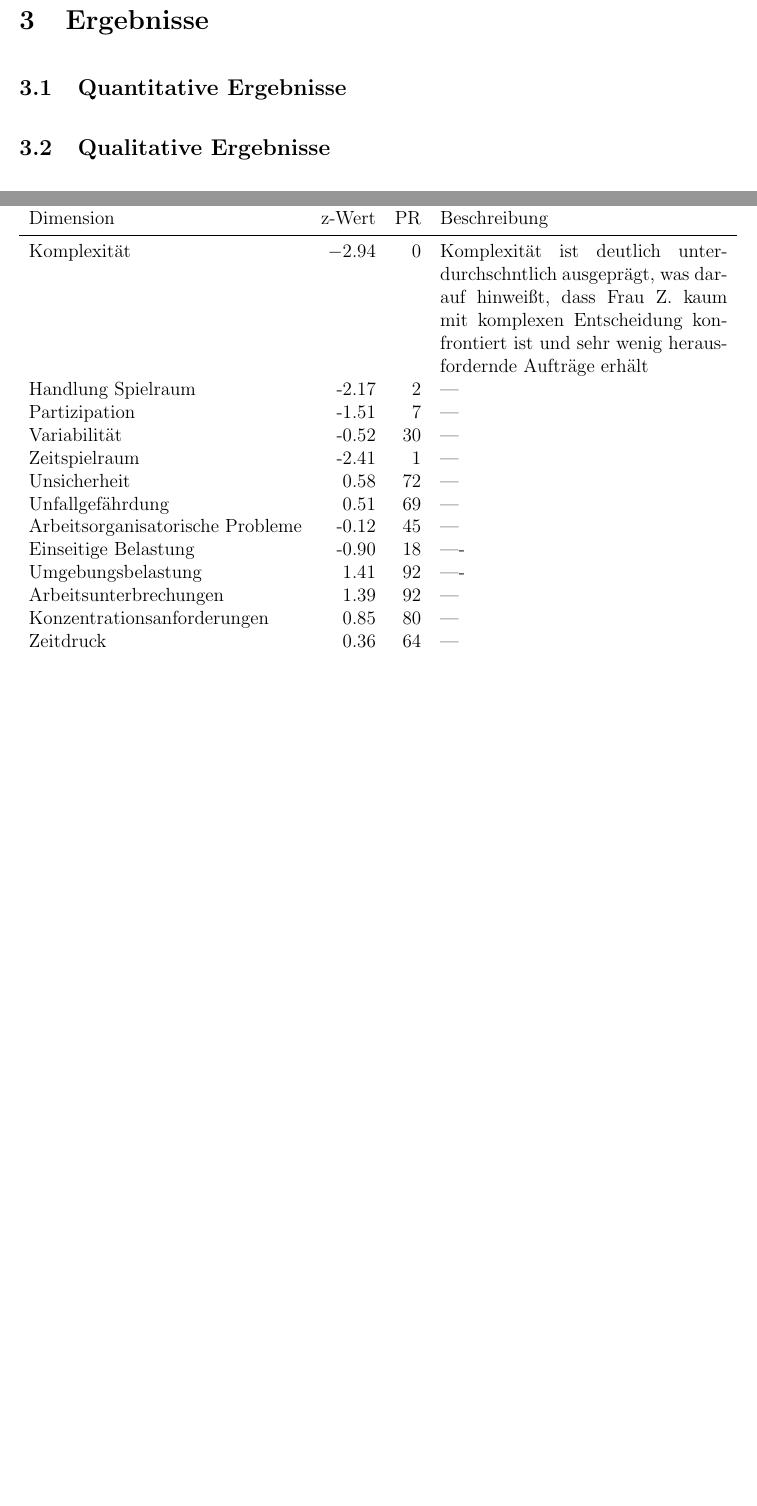
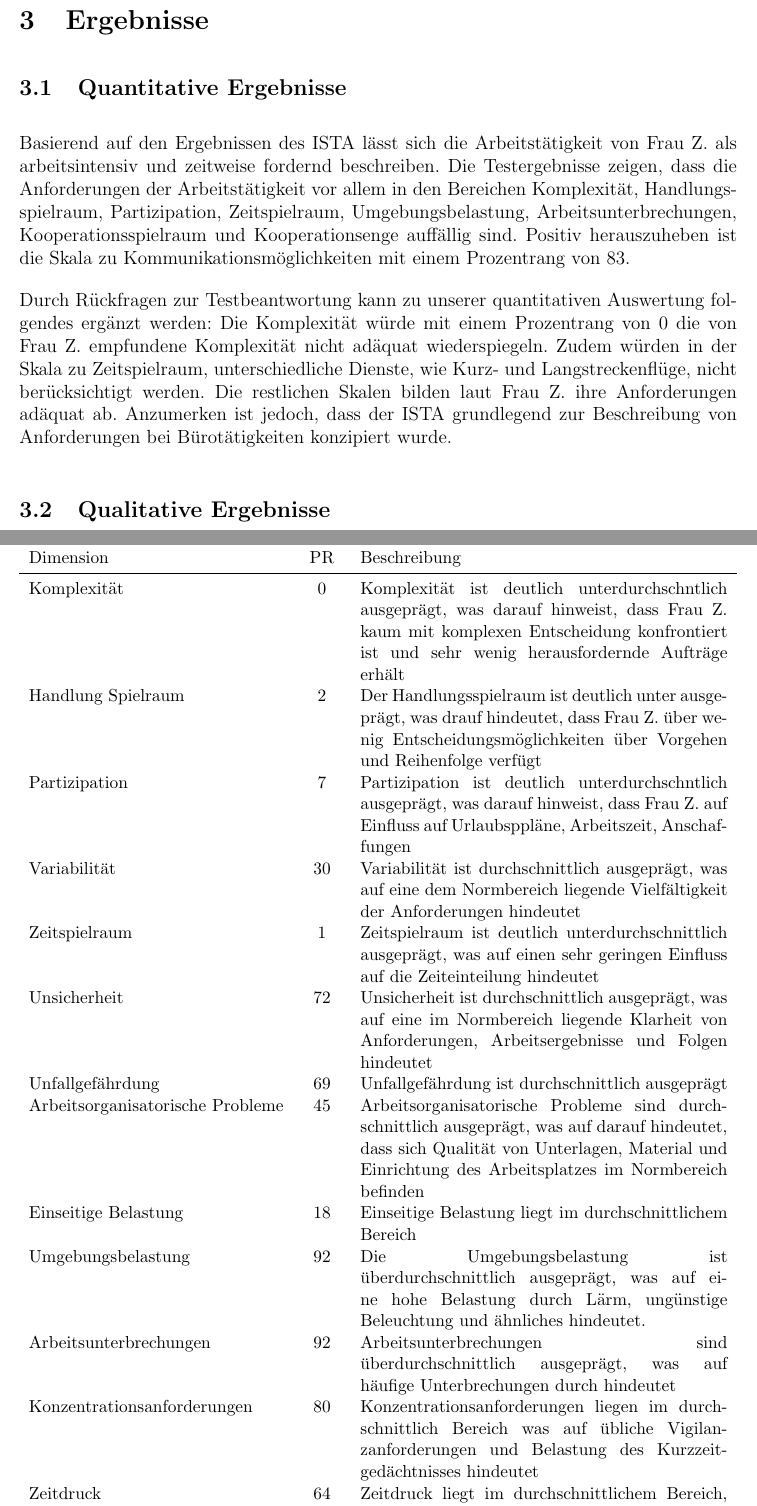
Before and after one commit to avusfisch/TestTex, a LaTeX document (Test.tex): two parts of pages 8 and 13 of 13 before the commit and two parts of pages 8 and 14 of 15 after it, joined at a grey line, cut so that both start at the same text, the shorter picture padded with empty space. Compiled offline with pdfLaTeX.

Commit message:
Commit 4

```diff
--- a/Test.tex
+++ b/Test.tex
@@ -422,29 +429,51 @@ worüber wir bis jetzt noch nicht geredet haben?
         \toprule
-        Dimension & z-Wert & PR & Beschreibung\\
+        Dimension & PR & Beschreibung\\
         \midrule
-        Komplexität & $-2.94$ & 0 & Komplexität ist deutlich unterdurchschntlich ausgeprägt, was darauf hinweißt, dass Frau Z.
+        Komplexität & 0 & Komplexität ist deutlich unterdurchschntlich ausgeprägt, was darauf hinweist, dass Frau Z.
         kaum mit komplexen Entscheidung konfrontiert ist und sehr wenig herausfordernde Aufträge erhält \\
-        Handlung Spielraum & -2.17 & 2 & ---\\
-        Partizipation & -1.51 & 7 & ---\\
-        Variabilität & -0.52  & 30 & --- \\
-        Zeitspielraum & -2.41 & 1 & ---\\
-        Unsicherheit & 0.58 & 72 & ---\\
-        Unfallgefährdung & 0.51 & 69 & ---\\
-        Arbeitsorganisatorische Probleme & -0.12 & 45 & ---\\
-        Einseitige Belastung & -0.90 & 18 &----\\
-        Umgebungsbelastung & 1.41 & 92 &----\\
-        Arbeitsunterbrechungen & 1.39 & 92 &--- \\
-        Konzentrationsanforderungen & 0.85 & 80 &---\\
-        Zeitdruck & 0.36 & 64 & ---\\
-        Kommunikationsmöglichkeiten & 0.96 & 83  & ---\\
-        Kooperationsspielraum & $1.67^a$ & -- & ---\\
-        Kooperationsenge & $5^a$ & -- & --\\
-        Kooperationserfordernisse & 0.91 & 82 & ---\\
+        Handlung Spielraum & 2 & Der Handlungsspielraum ist deutlich unter ausgeprägt, was drauf hindeutet, dass Frau Z.
+        über wenig Entscheidungsmöglichkeiten über Vorgehen und Reihenfolge verfügt \\
+        Partizipation & 7 & Partizipation ist deutlich unterdurchschntlich ausgeprägt, was darauf hinweist, dass Frau Z. auf Einfluss
+        auf Urlaubsppläne, Arbeitszeit, Anschaffungen \\
+        Variabilität & 30 & Variabilität ist durchschnittlich ausgeprägt, was auf eine dem Normbereich liegende Vielfältigkeit der Anforderungen
+        hindeutet \\
+        Zeitspielraum & 1 & Zeitspielraum ist deutlich unterdurchschnittlich ausgeprägt, was auf einen sehr geringen Einfluss auf die
+        Zeiteinteilung hindeutet \\
+        Unsicherheit & 72 & Unsicherheit ist durchschnittlich ausgeprägt, was auf eine im Normbereich liegende Klarheit von
+        Anforderungen, Arbeitsergebnisse und Folgen hindeutet \\
+        Unfallgefährdung & 69 & Unfallgefährdung ist durchschnittlich ausgeprägt \\
+        Arbeitsorganisatorische Probleme & 45 & Arbeitsorganisatorische Probleme sind durchschnittlich ausgeprägt, was auf darauf hindeutet,
+        dass sich Qualität von Unterlagen, Material und Einrichtung des Arbeitsplatzes im Normbereich befinden\\
+        Einseitige Belastung & 18 & Einseitige Belastung liegt im durchschnittlichem Bereich\\
+        Umgebungsbelastung & 92 & Die Umgebungsbelastung ist überdurchschnittlich ausgeprägt, was auf eine hohe
+        Belastung durch Lärm, ungünstige Beleuchtung und ähnliches hindeutet. \\
+        Arbeitsunterbrechungen & 92 & Arbeitsunterbrechungen sind überdurchschnittlich ausgeprägt, was auf häufige Unterbrechungen
+        durch hindeutet \\
+        Konzentrationsanforderungen & 80 & Konzentrationsanforderungen liegen im durchschnittlich Bereich was auf übliche Vigilanzanforderungen und
+        Belastung des Kurzzeitgedächtnisses hindeutet\\
+        Zeitdruck & 64 & Zeitdruck liegt im durchschnittlichem Bereich, was ein im Normbereich liegendens
+        Hohes Arbeitstempo und -volumen hindeutet\\
+        Kommunikationsmöglichkeiten & 83  & Kommunikationsmöglichkeiten sind durchschnittlich ausgeprägt, was auf dem
+        Normbereich entsprechende Möglichkeiten zur Kontaktaufnahme und nicht arbeitsbezogener Kommunikation hindeutet\\
+        Kooperationsspielraum & $1.67^a$ & ---\\
+        Kooperationsenge & $5^a$ & --\\
+        Kooperationserfordernisse & 82 & Kooperationserfordernisse liegen im durchschnittlichem Bereich was auf eine der Norm
+        entsprechende Notwendigkeit gemeinsamer Entscheidungen und gegenseitiger Informationen hindeutet\\
         \bottomrule
     \end{tabularx}
     \end{threeparttable}
 \end{table}
 
+Basierend auf den Ergebnissen des ISTA lässt sich die Arbeitstätigkeit von Frau Z. als arbeitsintensiv und zeitweise fordernd beschreiben.
+Die Testergebnisse zeigen, dass die Anforderungen der Arbeitstätigkeit vor allem in den Bereichen Komplexität, Handlungsspielraum, Partizipation,
+Zeitspielraum, Umgebungsbelastung, Arbeitsunterbrechungen, Kooperationsspielraum und Kooperationsenge auffällig sind.
+Positiv herauszuheben ist die Skala zu Kommunikationsmöglichkeiten mit einem Prozentrang von 83.
+
+Durch Rückfragen zur Testbeantwortung kann zu unserer quantitativen Auswertung folgendes ergänzt werden:
+Die Komplexität würde mit einem Prozentrang von 0 die von Frau Z. empfundene Komplexität nicht adäquat wiederspiegeln.
+Zudem würden in der Skala zu Zeitspielraum, unterschiedliche Dienste, wie Kurz- und Langstreckenflüge, nicht berücksichtigt werden.
+Die restlichen Skalen bilden laut Frau Z. ihre Anforderungen adäquat ab.
+Anzumerken ist jedoch, dass der ISTA grundlegend zur Beschreibung von Anforderungen bei Bürotätigkeiten konzipiert wurde.
 
 \begin{table}[h]
     \centering
```
Also changed, not shown: Test.pdf, Test.tex (39 more changed lines).
